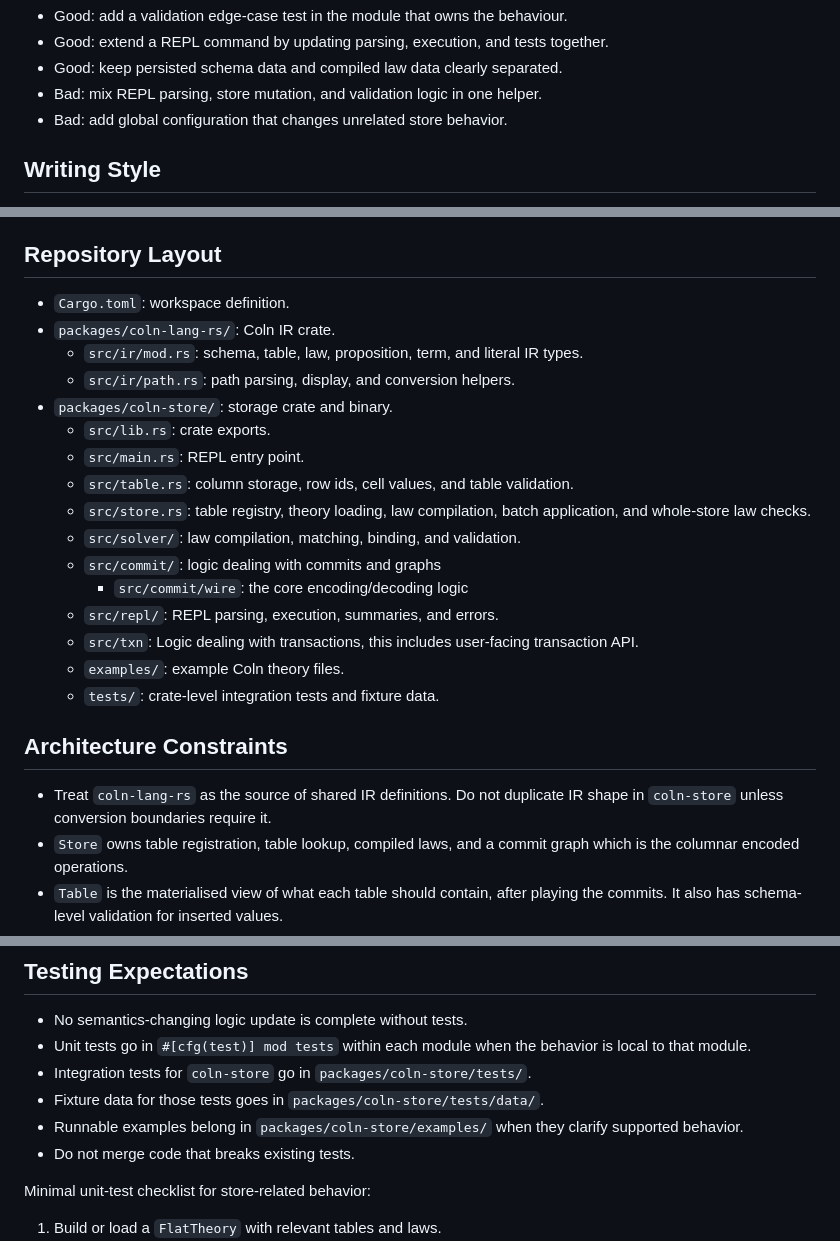
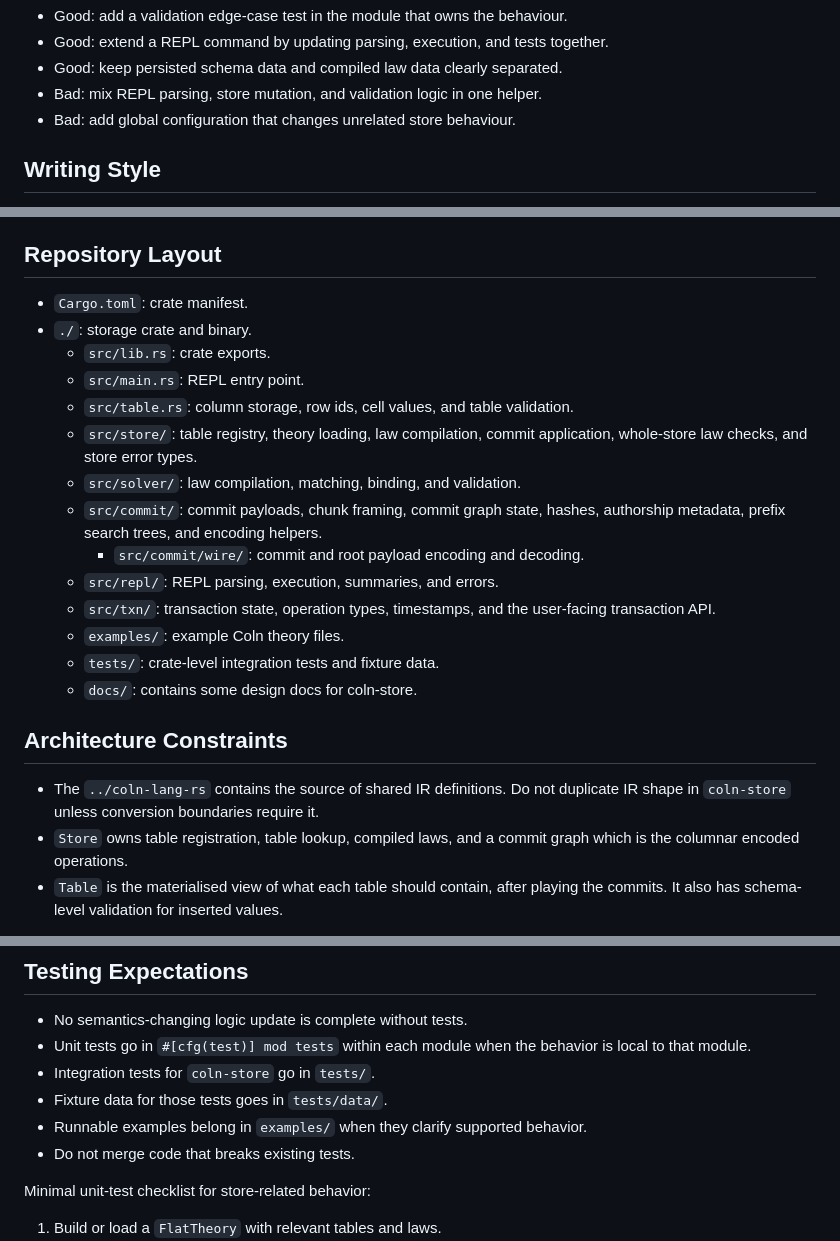
Before and after one commit to coln-project/Coln, a Markdown page: packages/coln-store/AGENTS.md, 3 parts joined by grey strips. GitHub-like rendering.

Commit message:
ai: updated AGENTS.md
Update dir structure + cleanup.

```diff
--- a/packages/coln-store/AGENTS.md
+++ b/packages/coln-store/AGENTS.md
@@ -28,7 +28,7 @@ Quick examples:
 - Good: extend a REPL command by updating parsing, execution, and tests together.
 - Good: keep persisted schema data and compiled law data clearly separated.
 - Bad: mix REPL parsing, store mutation, and validation logic in one helper.
-- Bad: add global configuration that changes unrelated store behavior.
+- Bad: add global configuration that changes unrelated store behaviour.
 
 ## Writing Style
 
@@ -41,27 +41,27 @@ Quick examples:
 
 ## Repository Layout
 
-- `Cargo.toml`: workspace definition.
-- `packages/coln-lang-rs/`: Coln IR crate.
-  - `src/ir/mod.rs`: schema, table, law, proposition, term, and literal IR types.
-  - `src/ir/path.rs`: path parsing, display, and conversion helpers.
-- `packages/coln-store/`: storage crate and binary.
+- `Cargo.toml`: crate manifest.
+- `./`: storage crate and binary.
   - `src/lib.rs`: crate exports.
   - `src/main.rs`: REPL entry point.
   - `src/table.rs`: column storage, row ids, cell values, and table validation.
-  - `src/store.rs`: table registry, theory loading, law compilation, batch
-    application, and whole-store law checks.
+  - `src/store/`: table registry, theory loading, law compilation, commit
+    application, whole-store law checks, and store error types.
   - `src/solver/`: law compilation, matching, binding, and validation.
-  - `src/commit/`: logic dealing with commits and graphs
-    - `src/commit/wire`: the core encoding/decoding logic
+  - `src/commit/`: commit payloads, chunk framing, commit graph state, hashes,
+    authorship metadata, prefix search trees, and encoding helpers.
+    - `src/commit/wire/`: commit and root payload encoding and decoding.
   - `src/repl/`: REPL parsing, execution, summaries, and errors.
-  - `src/txn`: Logic dealing with transactions, this includes user-facing transaction API.
+  - `src/txn/`: transaction state, operation types, timestamps, and the
+    user-facing transaction API.
   - `examples/`: example Coln theory files.
   - `tests/`: crate-level integration tests and fixture data.
+  - `docs/`: contains some design docs for coln-store.
 
 ## Architecture Constraints
 
-- Treat `coln-lang-rs` as the source of shared IR definitions. Do not duplicate IR shape in `coln-store` unless conversion boundaries require it.
+- The `../coln-lang-rs`  contains the source of shared IR definitions. Do not duplicate IR shape in `coln-store` unless conversion boundaries require it.
 - `Store` owns table registration, table lookup, compiled laws, and a commit graph which is the columnar encoded operations.
 - `Table` is the materialised view of what each table should contain, after playing the commits. It also has schema-level validation for inserted values.
 - Store mutation should flow through explicit operations such as `Op` and transaction helpers.
@@ -112,9 +112,9 @@ Example scopes that are good first tasks:
 
 - No semantics-changing logic update is complete without tests.
 - Unit tests go in `#[cfg(test)] mod tests` within each module when the behavior is local to that module.
-- Integration tests for `coln-store` go in `packages/coln-store/tests/`.
-- Fixture data for those tests goes in `packages/coln-store/tests/data/`.
-- Runnable examples belong in `packages/coln-store/examples/` when they clarify supported behavior.
+- Integration tests for `coln-store` go in `tests/`.
+- Fixture data for those tests goes in `tests/data/`.
+- Runnable examples belong in `examples/` when they clarify supported behavior.
 - Do not merge code that breaks existing tests.
 
 Minimal unit-test checklist for store-related behavior:
```
Also changed, not shown: other parts of packages/coln-store/AGENTS.md (+1 -1 lines).
